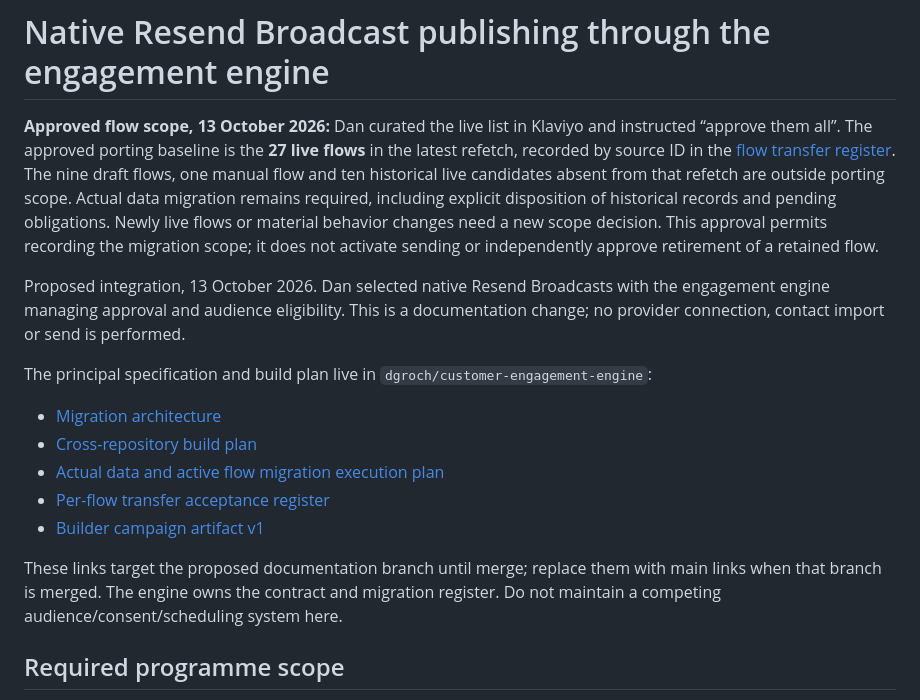
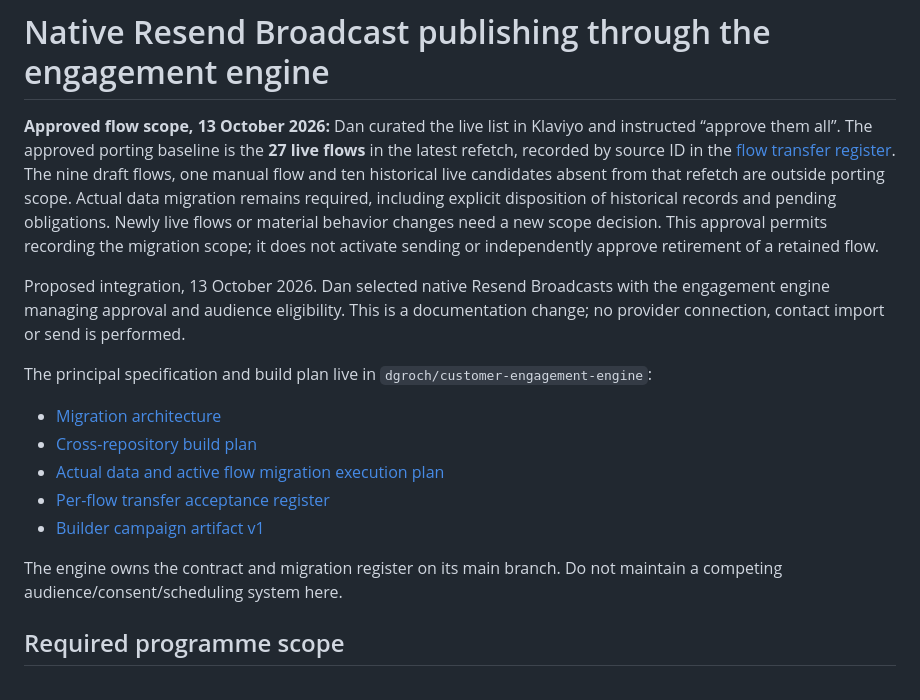
Before and after one commit to dgroch/my-email-builder, a Markdown page: docs/resend-engine-integration.md, the part around one of its changes. Drawn GitHub-style.

Commit message:
Point integration references at the merged engine specification

```diff
--- a/docs/resend-engine-integration.md
+++ b/docs/resend-engine-integration.md
@@ -14,5 +14,5 @@ The principal specification and build plan live in `dgroch/customer-engagement-e
 
-These links target the proposed documentation branch until merge; replace them with main links when that branch is merged. The engine owns the contract and migration register. Do not maintain a competing audience/consent/scheduling system here.
+The engine owns the contract and migration register on its main branch. Do not maintain a competing audience/consent/scheduling system here.
 
 ## Required programme scope
 
```
Also changed, not shown: other parts of docs/resend-engine-integration.md (+6 -6 lines).
